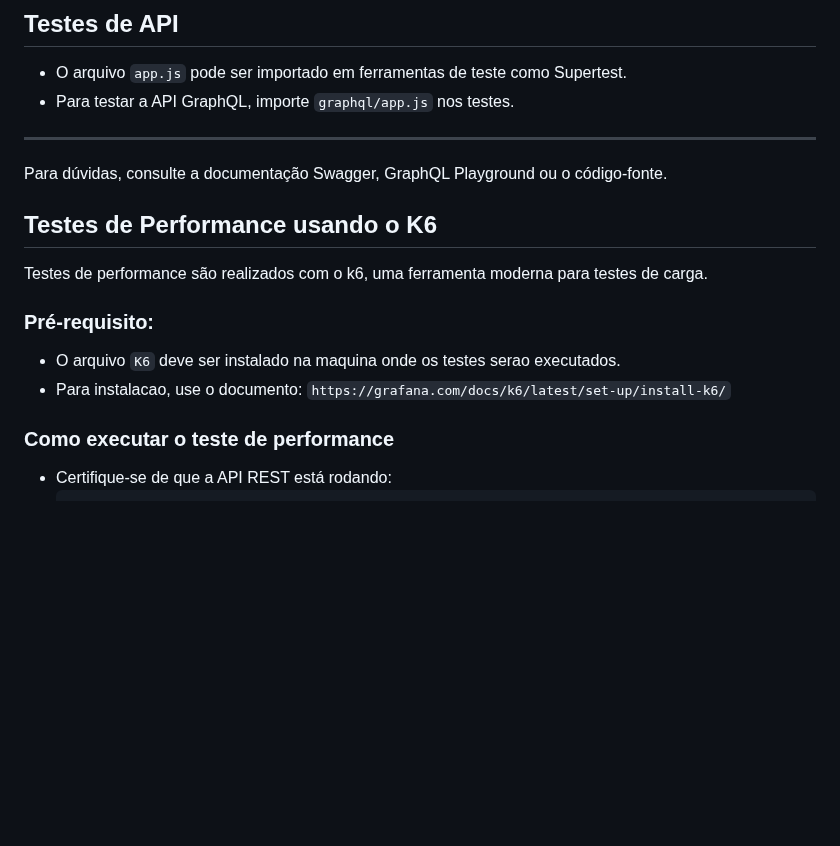
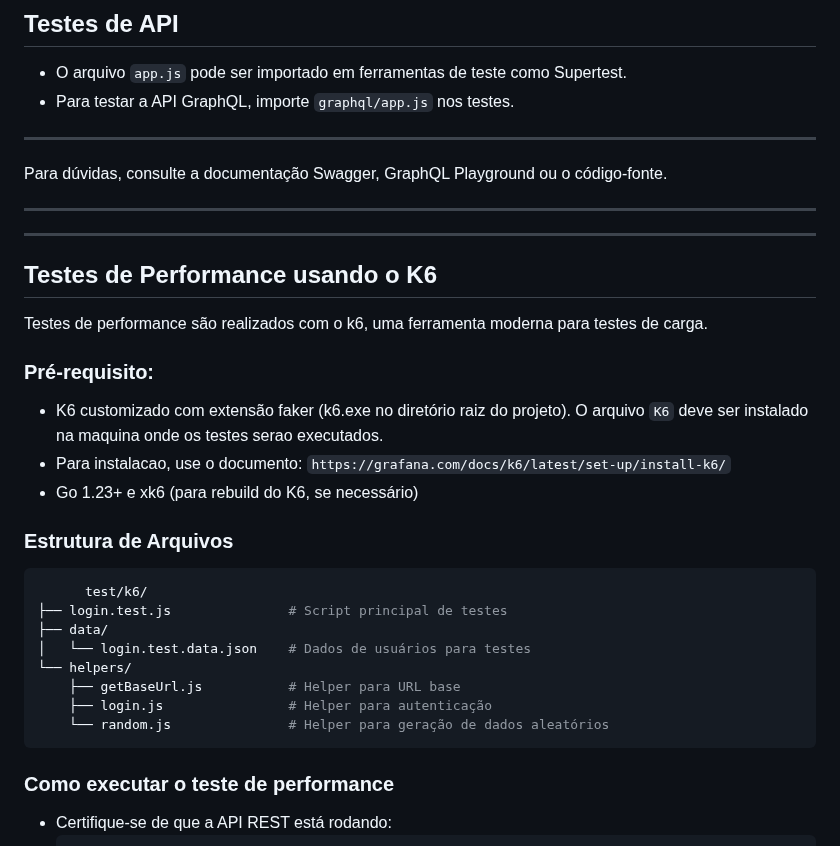
Before and after one commit to danivb-java/PGATS-02-API-LOGIN, a Markdown page: README.md, the part around the change. Drawn GitHub-style; blank space fills up the shorter version.

Commit message:
Conceitos usados de testes de performance escritos no README

````diff
--- a/README.md
+++ b/README.md
@@ -81,12 +81,29 @@ Rode `npm run start-graphql` para executar a API do GraphQL e acesse a URL http:
 
 Para dúvidas, consulte a documentação Swagger, GraphQL Playground ou o código-fonte.
 
+---
+---
+
+
 ## Testes de Performance usando o K6
 Testes de performance são realizados com o k6, uma ferramenta moderna para testes de carga.
 
 ### Pré-requisito:
-- O arquivo `K6` deve ser instalado na maquina onde os testes serao executados.
+- K6 customizado com extensão faker (k6.exe no diretório raiz do projeto). O arquivo `K6` deve ser instalado na maquina onde os testes serao executados.
 - Para instalacao, use o documento: `https://grafana.com/docs/k6/latest/set-up/install-k6/`
+- Go 1.23+ e xk6 (para rebuild do K6, se necessário)
+
+### Estrutura de Arquivos
+  ```sh
+        test/k6/
+  ├── login.test.js               # Script principal de testes
+  ├── data/
+  │   └── login.test.data.json    # Dados de usuários para testes
+  └── helpers/
+      ├── getBaseUrl.js           # Helper para URL base
+      ├── login.js                # Helper para autenticação
+      └── random.js               # Helper para geração de dados aleatórios
+  ```
 
 ### Como executar o teste de performance
 - Certifique-se de que a API REST está rodando:
````
